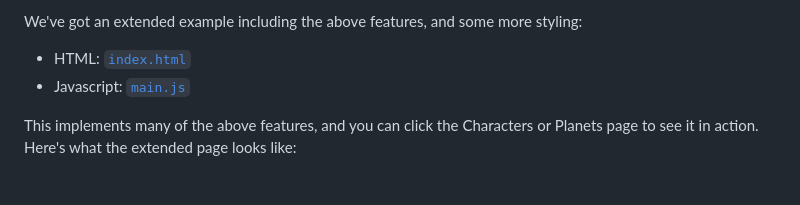
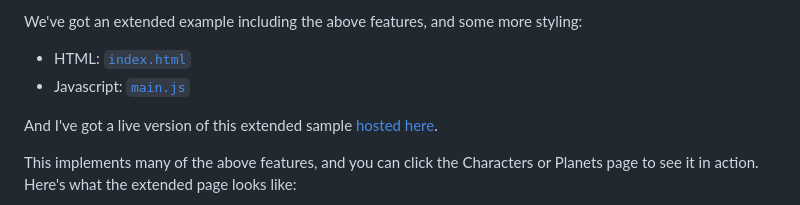
Before and after one commit to DanielOaks/docstest-starwars, a Markdown page: tutorial.md, the part around the change. Drawn GitHub-style; blank space fills up the shorter version.

Commit message:
Add hosted samples to readme and tutorial

```diff
--- a/tutorial.md
+++ b/tutorial.md
@@ -311,6 +311,8 @@ We've got an extended example including the above features, and some more stylin
 - HTML: [`index.html`](./index.html)
 - Javascript: [`main.js`](./main.js)
 
+And I've got a live version of this extended sample [hosted here](https://danieloaks-docstest-starwars.netlify.app/).
+
 This implements many of the above features, and you can click the Characters or Planets page to see it in action. Here's what the extended page looks like:
 
 ![Extended page with styling, characters and planets button, and pagination](tutorial/extended-1.png)
```
Also changed, not shown: readme.md (+2 -0 lines).
